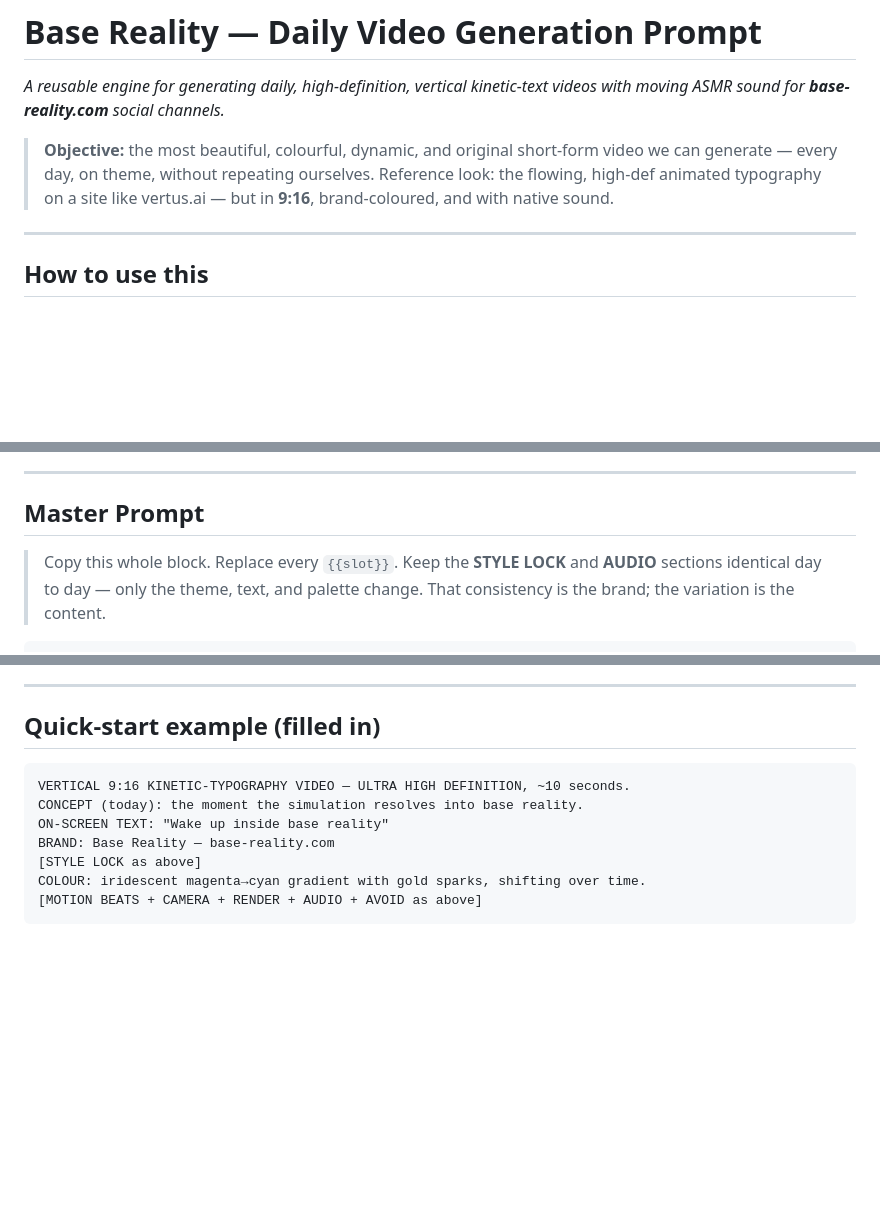
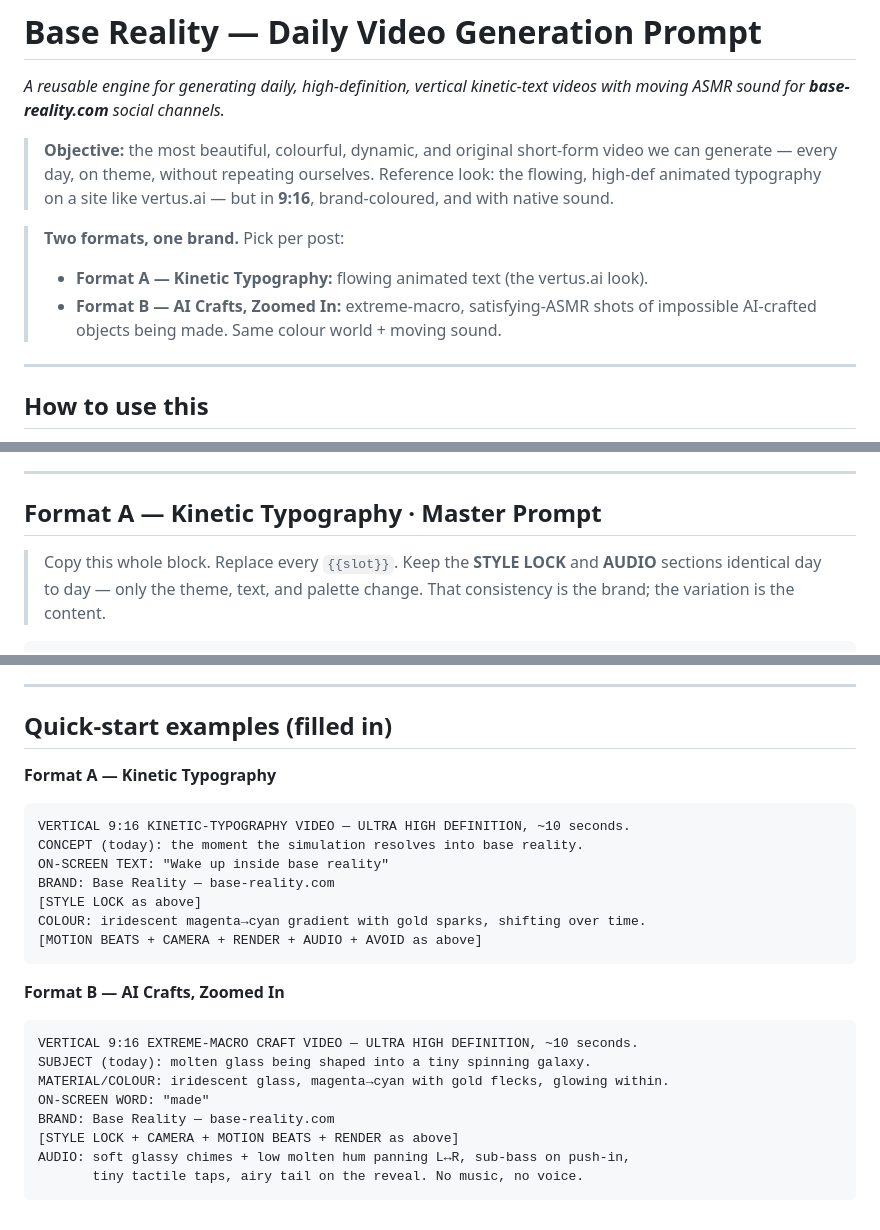
Before and after one commit to jonworthaz/jonny-vault, a Markdown page: base-reality-video-prompt.md, 3 parts joined by grey strips. Drawn GitHub-style; blank space fills up the shorter version.

````diff
--- a/base-reality-video-prompt.md
+++ b/base-reality-video-prompt.md
@@ -7,6 +7,11 @@ videos with moving ASMR sound for **base-reality.com** social channels.*
 > video we can generate — every day, on theme, without repeating ourselves.
 > Reference look: the flowing, high-def animated typography on a site like
 > vertus.ai — but in **9:16**, brand-coloured, and with native sound.
+
+> **Two formats, one brand.** Pick per post:
+> - **Format A — Kinetic Typography:** flowing animated text (the vertus.ai look).
+> - **Format B — AI Crafts, Zoomed In:** extreme-macro, satisfying-ASMR shots of
+>   impossible AI-crafted objects being made. Same colour world + moving sound.
 
 ---
 
@@ -24,7 +29,7 @@ videos with moving ASMR sound for **base-reality.com** social channels.*
 
 ---
 
-## Master Prompt
+## Format A — Kinetic Typography · Master Prompt
 
 > Copy this whole block. Replace every `{{slot}}`. Keep the **STYLE LOCK** and
 > **AUDIO** sections identical day to day — only the theme, text, and palette
@@ -120,8 +191,9 @@ If not, build this layer in your editor and sync to the motion:
 
 ---
 
-## Quick-start example (filled in)
+## Quick-start examples (filled in)
 
+**Format A — Kinetic Typography**
 ```
 VERTICAL 9:16 KINETIC-TYPOGRAPHY VIDEO — ULTRA HIGH DEFINITION, ~10 seconds.
 CONCEPT (today): the moment the simulation resolves into base reality.
@@ -131,3 +203,15 @@ BRAND: Base Reality — base-reality.com
 COLOUR: iridescent magenta→cyan gradient with gold sparks, shifting over time.
 [MOTION BEATS + CAMERA + RENDER + AUDIO + AVOID as above]
 ```
+
+**Format B — AI Crafts, Zoomed In**
+```
+VERTICAL 9:16 EXTREME-MACRO CRAFT VIDEO — ULTRA HIGH DEFINITION, ~10 seconds.
+SUBJECT (today): molten glass being shaped into a tiny spinning galaxy.
+MATERIAL/COLOUR: iridescent glass, magenta→cyan with gold flecks, glowing within.
+ON-SCREEN WORD: "made"
+BRAND: Base Reality — base-reality.com
+[STYLE LOCK + CAMERA + MOTION BEATS + RENDER as above]
+AUDIO: soft glassy chimes + low molten hum panning L↔R, sub-bass on push-in,
+       tiny tactile taps, airy tail on the reveal. No music, no voice.
+```
````
Also changed, not shown: other parts of base-reality-video-prompt.md (+66 -0 lines).
